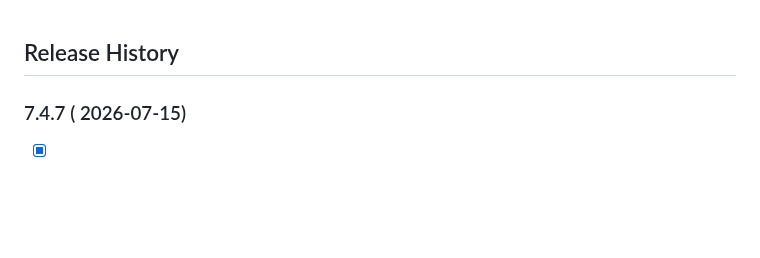
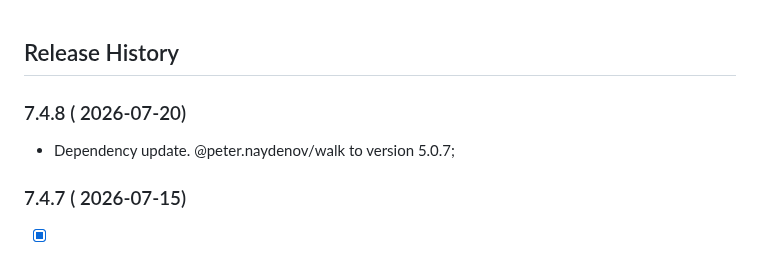
Before and after one commit to PeterNaydenov/dt-toolbox, a Markdown page: Changelog.md, the part around the change. GitHub-like rendering; blank space fills up the shorter version.

```diff
--- a/Changelog.md
+++ b/Changelog.md
@@ -1,4 +1,9 @@
 ## Release History
+
+
+
+### 7.4.8 ( 2026-07-20)
+- Dependency update. @peter.naydenov/walk to version 5.0.7;
 
 
 
```
